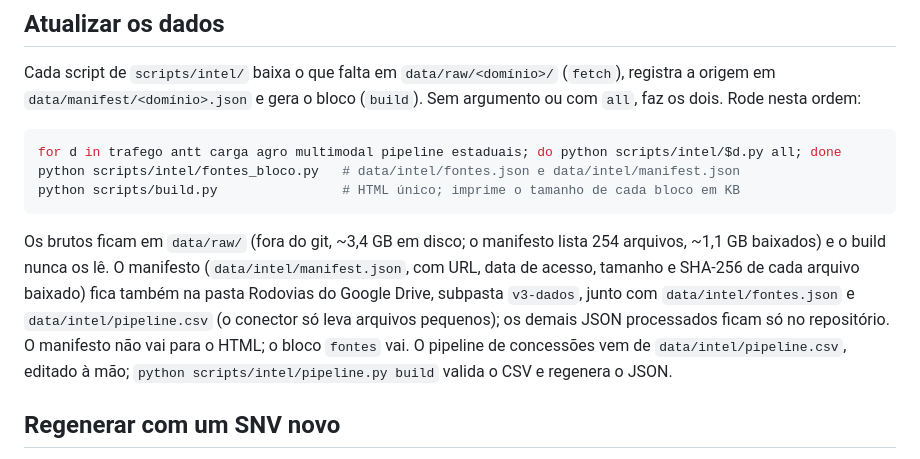
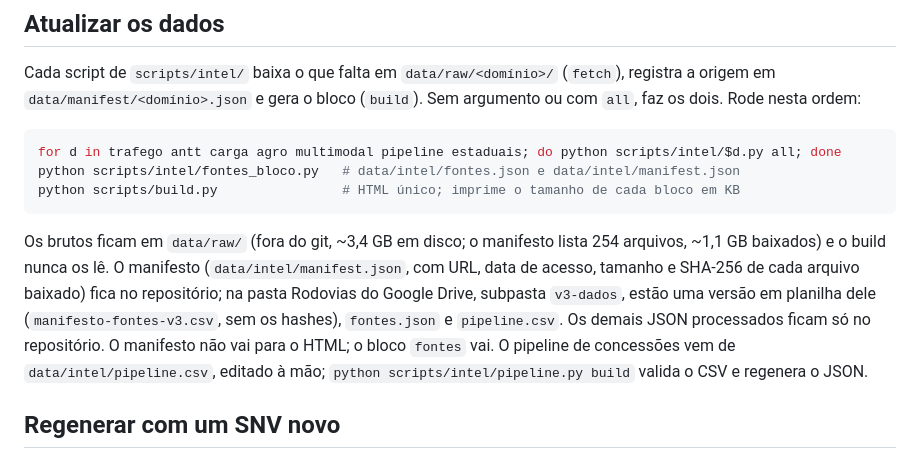
Before and after one commit to joaocscr/Rodovias, a Markdown page: README.md, the part around the change. Rendered like a GitHub page.

Commit message:
docs: README states exactly which files are on Drive v3-dados
Co-Authored-By: Claude Opus 5.5 <noreply@anthropic.com>
Claude-Session: https://claude.ai/code/session_01JfPK8jgm6W4QhMFMCjYjWq

````diff
--- a/README.md
+++ b/README.md
@@ -73,7 +73,7 @@ python scripts/intel/fontes_bloco.py   # data/intel/fontes.json e data/intel/man
 python scripts/build.py                # HTML único; imprime o tamanho de cada bloco em KB
 ```
 
-Os brutos ficam em `data/raw/` (fora do git, ~3,4 GB em disco; o manifesto lista 254 arquivos, ~1,1 GB baixados) e o build nunca os lê. O manifesto (`data/intel/manifest.json`, com URL, data de acesso, tamanho e SHA-256 de cada arquivo baixado) fica também na pasta Rodovias do Google Drive, subpasta `v3-dados`, junto com `data/intel/fontes.json` e `data/intel/pipeline.csv` (o conector só leva arquivos pequenos); os demais JSON processados ficam só no repositório. O manifesto não vai para o HTML; o bloco `fontes` vai. O pipeline de concessões vem de `data/intel/pipeline.csv`, editado à mão; `python scripts/intel/pipeline.py build` valida o CSV e regenera o JSON.
+Os brutos ficam em `data/raw/` (fora do git, ~3,4 GB em disco; o manifesto lista 254 arquivos, ~1,1 GB baixados) e o build nunca os lê. O manifesto (`data/intel/manifest.json`, com URL, data de acesso, tamanho e SHA-256 de cada arquivo baixado) fica no repositório; na pasta Rodovias do Google Drive, subpasta `v3-dados`, estão uma versão em planilha dele (`manifesto-fontes-v3.csv`, sem os hashes), `fontes.json` e `pipeline.csv`. Os demais JSON processados ficam só no repositório. O manifesto não vai para o HTML; o bloco `fontes` vai. O pipeline de concessões vem de `data/intel/pipeline.csv`, editado à mão; `python scripts/intel/pipeline.py build` valida o CSV e regenera o JSON.
 
 ## Regenerar com um SNV novo
 
````
